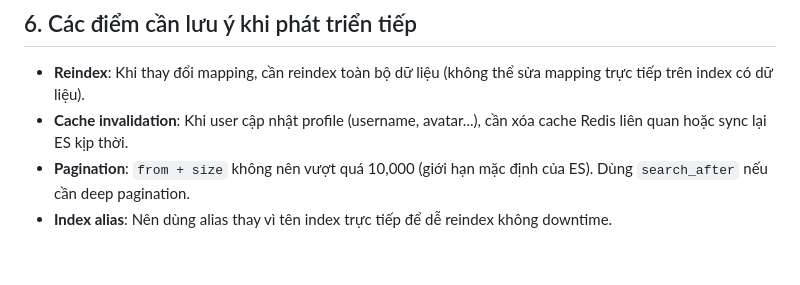
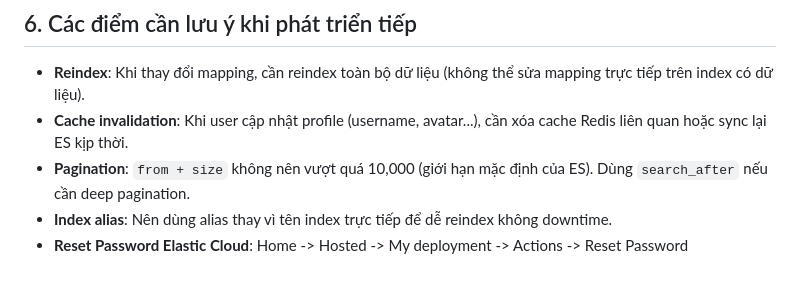
Before and after one commit to xuantruongdo/devhub, a Markdown page: backend/ElasticSearch.md, the part around the change. Drawn GitHub-style.

Commit message:
feat: deployment

```diff
--- a/backend/ElasticSearch.md
+++ b/backend/ElasticSearch.md
@@ -194,3 +194,4 @@ Sau khi lấy từ ES, kết quả được **lưu vào Redis** để phục v
 - **Cache invalidation**: Khi user cập nhật profile (username, avatar...), cần xóa cache Redis liên quan hoặc sync lại ES kịp thời.
 - **Pagination**: `from + size` không nên vượt quá 10,000 (giới hạn mặc định của ES). Dùng `search_after` nếu cần deep pagination.
 - **Index alias**: Nên dùng alias thay vì tên index trực tiếp để dễ reindex không downtime.
+- **Reset Password Elastic Cloud**: Home -> Hosted -> My deployment -> Actions -> Reset Password
```
